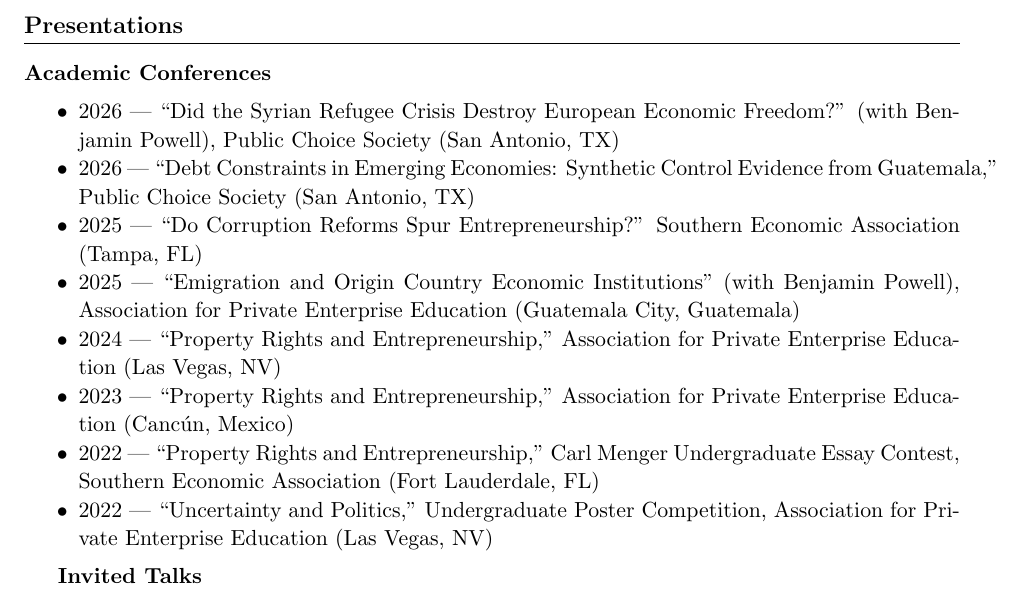
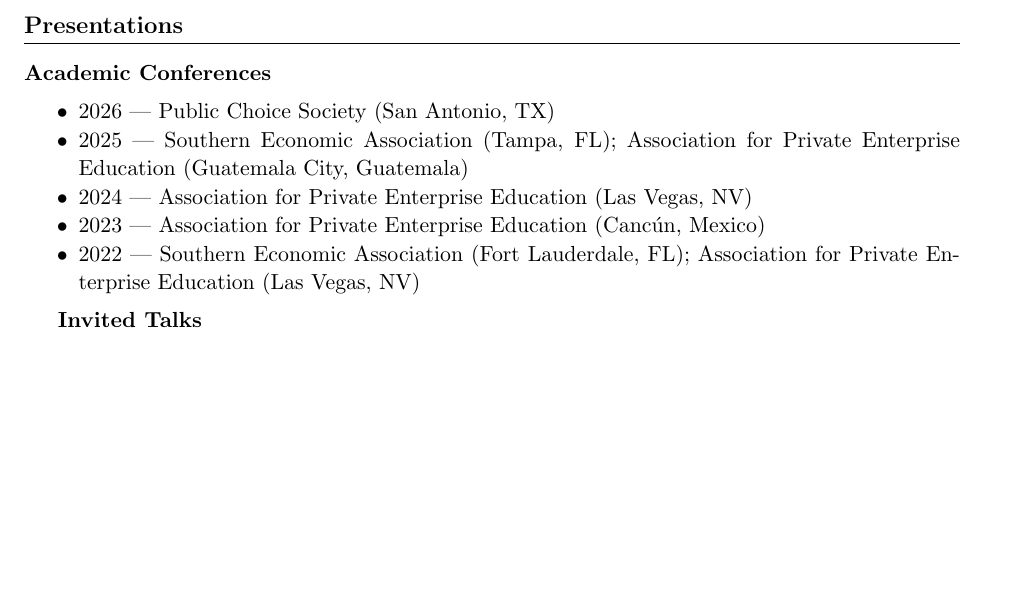
Before and after one commit to leoregalado17/leoregalado17.github.io, a LaTeX CV (cv.tex): part of page 2 of 3 before the commit and part of page 2 of 2 after it, cut so that both start at the same text, the shorter picture padded with empty space. Compiled offline with pdfLaTeX.

Commit message:
Revert presentations to conference names only (no paper titles)
Co-Authored-By: Claude Opus 4.6 (1M context) <noreply@anthropic.com>

```diff
--- a/cv.tex
+++ b/cv.tex
@@ -90,14 +90,11 @@
 \textbf{Academic Conferences}
 
 \begin{itemize}
-    \item 2026 --- ``Did the Syrian Refugee Crisis Destroy European Economic Freedom?'' (with Benjamin Powell), Public Choice Society (San Antonio, TX)
-    \item 2026 --- ``Debt Constraints in Emerging Economies: Synthetic Control Evidence from Guatemala,'' Public Choice Society (San Antonio, TX)
-    \item 2025 --- ``Do Corruption Reforms Spur Entrepreneurship?'' Southern Economic Association (Tampa, FL)
-    \item 2025 --- ``Emigration and Origin Country Economic Institutions'' (with Benjamin Powell), Association for Private Enterprise Education (Guatemala City, Guatemala)
-    \item 2024 --- ``Property Rights and Entrepreneurship,'' Association for Private Enterprise Education (Las Vegas, NV)
-    \item 2023 --- ``Property Rights and Entrepreneurship,'' Association for Private Enterprise Education (Cancún, Mexico)
-    \item 2022 --- ``Property Rights and Entrepreneurship,'' Carl Menger Undergraduate Essay Contest, Southern Economic Association (Fort Lauderdale, FL)
-    \item 2022 --- ``Uncertainty and Politics,'' Undergraduate Poster Competition, Association for Private Enterprise Education (Las Vegas, NV)
+    \item 2026 --- Public Choice Society (San Antonio, TX)
+    \item 2025 --- Southern Economic Association (Tampa, FL); Association for Private Enterprise Education (Guatemala City, Guatemala)
+    \item 2024 --- Association for Private Enterprise Education (Las Vegas, NV)
+    \item 2023 --- Association for Private Enterprise Education (Cancún, Mexico)
+    \item 2022 --- Southern Economic Association (Fort Lauderdale, FL); Association for Private Enterprise Education (Las Vegas, NV)
 \end{itemize}
 
 \textbf{Invited Talks}
```
Also changed, not shown: cv.pdf, docs/cv.pdf, 2 other files.
